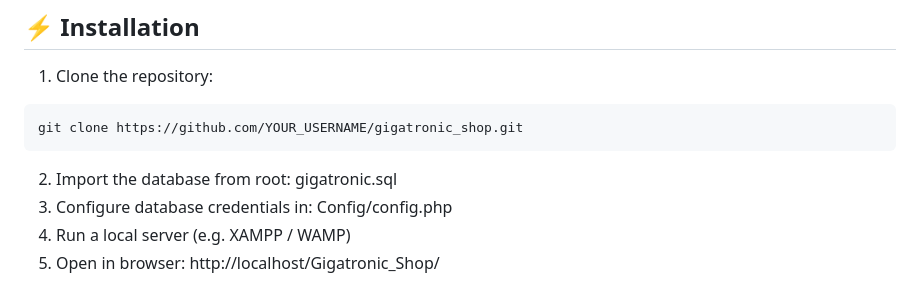
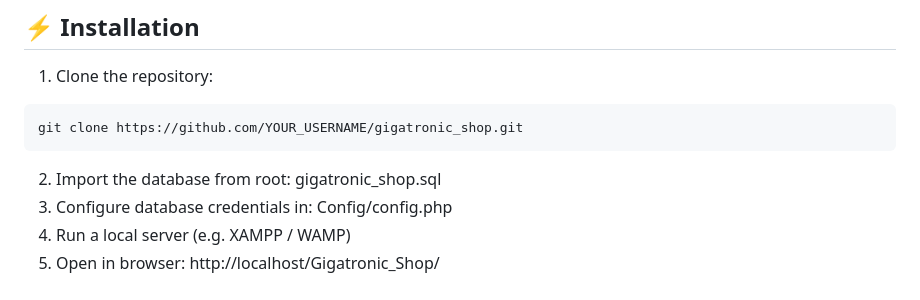
Before and after one commit to MarkoG111/gigatronic_shop, a Markdown page: README.md, the part around the change. Drawn GitHub-style.

````diff
--- a/README.md
+++ b/README.md
@@ -94,7 +94,7 @@ The project is a web shop for selling electronic components, featuring: <br/>
 git clone https://github.com/YOUR_USERNAME/gigatronic_shop.git
 ```
 
-2. Import the database from root: gigatronic.sql
+2. Import the database from root: gigatronic_shop.sql
 3. Configure database credentials in: Config/config.php
 4. Run a local server (e.g. XAMPP / WAMP)
 5. Open in browser: http://localhost/Gigatronic_Shop/
````
